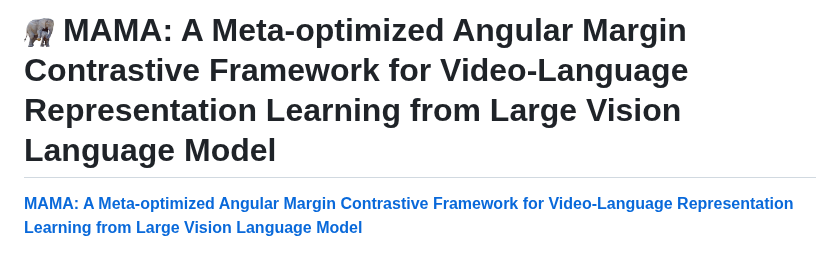
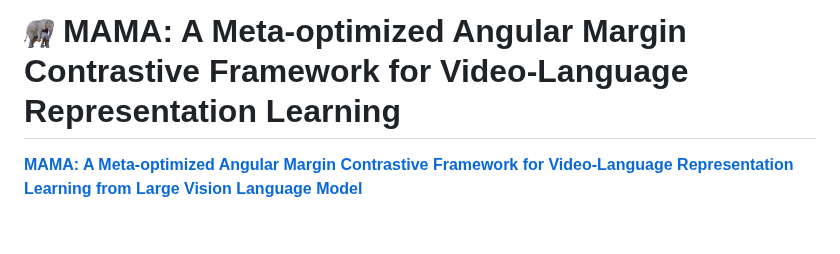
Before and after one commit to nguyentthong/MAMA, a Markdown page: README.md, the part around the change. Drawn GitHub-style; blank space fills up the shorter version.

```diff
--- a/README.md
+++ b/README.md
@@ -1,4 +1,4 @@
-# <img src="assets/mama.png" alt="drawing" width="30"/> MAMA: A Meta-optimized Angular Margin Contrastive Framework for Video-Language Representation Learning from Large Vision Language Model
+# <img src="assets/mama.png" alt="drawing" width="30"/> MAMA: A Meta-optimized Angular Margin Contrastive Framework for Video-Language Representation Learning
 
 
 [**MAMA: A Meta-optimized Angular Margin Contrastive Framework for Video-Language Representation Learning from Large Vision Language Model**](https://arxiv.org/abs/2407.03788)
```
